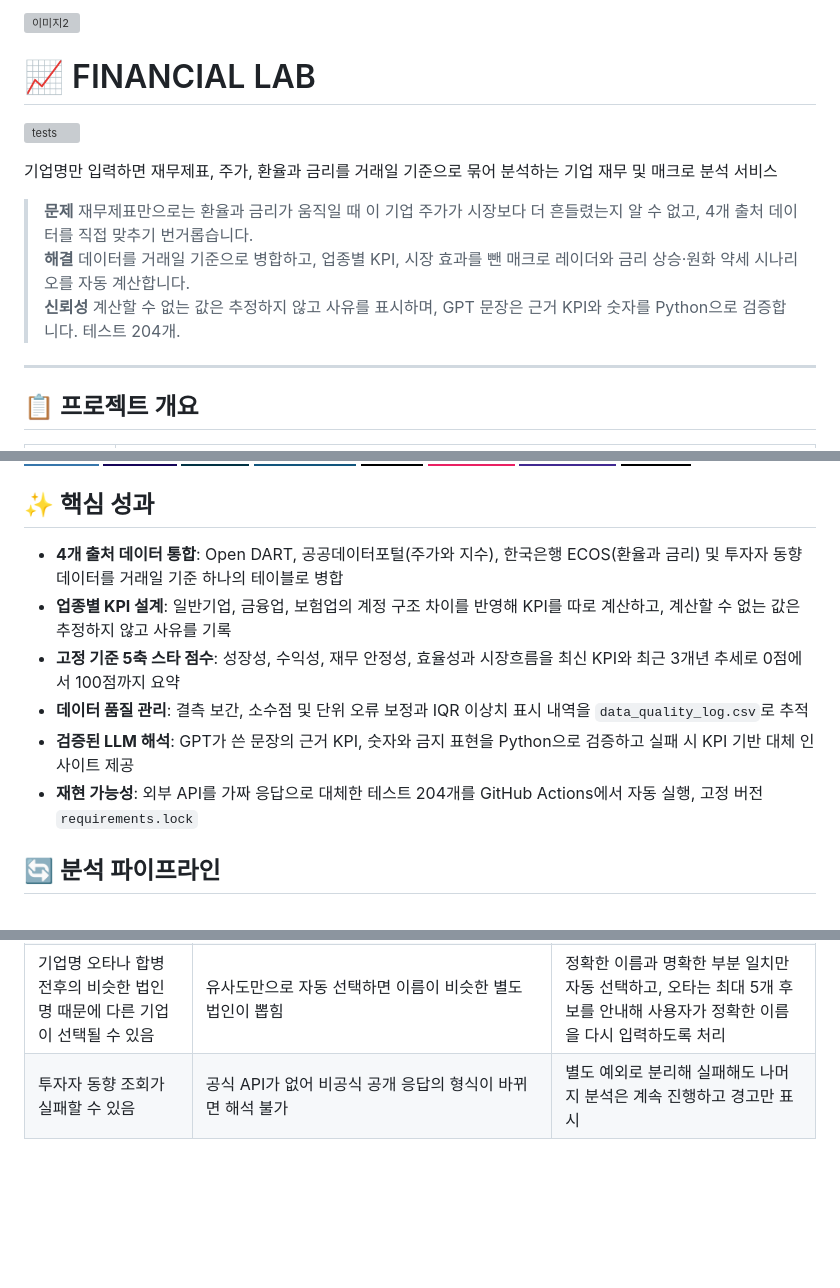
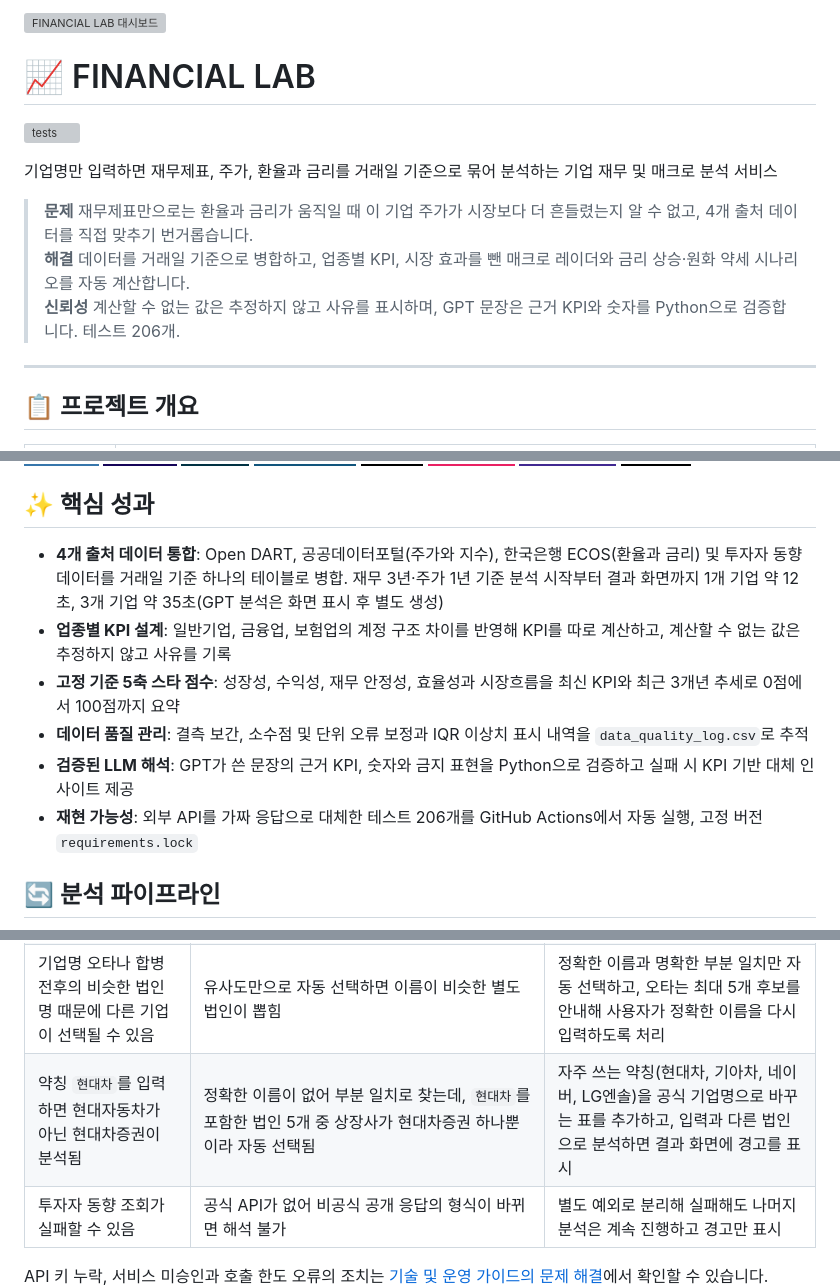
Before and after one commit to David9733/financial_analysis, a Markdown page: README.md, 3 parts joined by grey strips. Drawn GitHub-style; badges without logos; blank space fills up the shorter version; grey boxes are pictures that could not be loaded.

Commit message:
[FEAT] README 분석 사례 섹션과 시연 설명 추가
- 삼성전자 단독, 삼성전자·SK하이닉스·현대자동차 비교 분석 사례 추가
- 시연 GIF 설명과 이미지 대체 문구 정리
- 핵심 성과에 실측 분석 시간, 트러블슈팅에 약칭 문제 추가, 테스트 수 206개로 정정

```diff
--- a/README.md
+++ b/README.md
@@ -1,4 +1,4 @@
-<img width="1344" height="483" alt="이미지2" src="https://github.com/user-attachments/assets/f1dc00fe-b880-45f7-9ea8-8660ad45b847" />
+<img width="1344" height="483" alt="FINANCIAL LAB 대시보드" src="https://github.com/user-attachments/assets/f1dc00fe-b880-45f7-9ea8-8660ad45b847" />
 
 # 📈 FINANCIAL LAB
 
@@ -8,7 +8,7 @@
 
 > **문제** 재무제표만으로는 환율과 금리가 움직일 때 이 기업 주가가 시장보다 더 흔들렸는지 알 수 없고, 4개 출처 데이터를 직접 맞추기 번거롭습니다.<br>
 > **해결** 데이터를 거래일 기준으로 병합하고, 업종별 KPI, 시장 효과를 뺀 매크로 레이더와 금리 상승·원화 약세 시나리오를 자동 계산합니다.<br>
-> **신뢰성** 계산할 수 없는 값은 추정하지 않고 사유를 표시하며, GPT 문장은 근거 KPI와 숫자를 Python으로 검증합니다. 테스트 204개.
+> **신뢰성** 계산할 수 없는 값은 추정하지 않고 사유를 표시하며, GPT 문장은 근거 KPI와 숫자를 Python으로 검증합니다. 테스트 206개.
 
 ---
 
@@ -68,12 +98,12 @@
 
 ## ✨ 핵심 성과
 
-- **4개 출처 데이터 통합**: Open DART, 공공데이터포털(주가와 지수), 한국은행 ECOS(환율과 금리) 및 투자자 동향 데이터를 거래일 기준 하나의 테이블로 병합
+- **4개 출처 데이터 통합**: Open DART, 공공데이터포털(주가와 지수), 한국은행 ECOS(환율과 금리) 및 투자자 동향 데이터를 거래일 기준 하나의 테이블로 병합. 재무 3년·주가 1년 기준 분석 시작부터 결과 화면까지 1개 기업 약 12초, 3개 기업 약 35초(GPT 분석은 화면 표시 후 별도 생성)
 - **업종별 KPI 설계**: 일반기업, 금융업, 보험업의 계정 구조 차이를 반영해 KPI를 따로 계산하고, 계산할 수 없는 값은 추정하지 않고 사유를 기록
 - **고정 기준 5축 스타 점수**: 성장성, 수익성, 재무 안정성, 효율성과 시장흐름을 최신 KPI와 최근 3개년 추세로 0점에서 100점까지 요약
 - **데이터 품질 관리**: 결측 보간, 소수점 및 단위 오류 보정과 IQR 이상치 표시 내역을 `data_quality_log.csv`로 추적
 - **검증된 LLM 해석**: GPT가 쓴 문장의 근거 KPI, 숫자와 금지 표현을 Python으로 검증하고 실패 시 KPI 기반 대체 인사이트 제공
-- **재현 가능성**: 외부 API를 가짜 응답으로 대체한 테스트 204개를 GitHub Actions에서 자동 실행, 고정 버전 `requirements.lock`
+- **재현 가능성**: 외부 API를 가짜 응답으로 대체한 테스트 206개를 GitHub Actions에서 자동 실행, 고정 버전 `requirements.lock`
 
 ## 🔄 분석 파이프라인
 
@@ -182,6 +212,7 @@ GPT는 데이터를 새로 계산하거나 수집하지 않고, **Python과 Pand
 | 배포 사이트의 재무 수집 단계가 로컬(약 1초)보다 훨씬 오래 걸림 | Vercel 함수가 기본 리전인 미국 워싱턴(`iad1`)에서 실행되어 DART, 공공데이터포털, ECOS를 호출할 때마다 태평양을 왕복. 응답 헤더 `x-vercel-id: icn1::iad1`로 접속 지점(서울)과 실행 지점(미국)이 다른 것을 확인 | `vercel.json`에 `"regions": ["icn1"]`을 지정해 함수를 서울에서 실행(`icn1::icn1` 확인) |
 | 장기간 환율을 날짜별로 요청하면 호출 횟수와 대기시간이 커짐 | 날짜 하나당 API를 한 번씩 호출 | 한국은행 ECOS 기간 조회로 최대 1,000행씩 수집하고, 1,000행을 넘을 때만 다음 페이지를 요청 |
 | 기업명 오타나 합병 전후의 비슷한 법인명 때문에 다른 기업이 선택될 수 있음 | 유사도만으로 자동 선택하면 이름이 비슷한 별도 법인이 뽑힘 | 정확한 이름과 명확한 부분 일치만 자동 선택하고, 오타는 최대 5개 후보를 안내해 사용자가 정확한 이름을 다시 입력하도록 처리 |
+| 약칭 `현대차`를 입력하면 현대자동차가 아닌 현대차증권이 분석됨 | 정확한 이름이 없어 부분 일치로 찾는데, `현대차`를 포함한 법인 5개 중 상장사가 현대차증권 하나뿐이라 자동 선택됨 | 자주 쓰는 약칭(현대차, 기아차, 네이버, LG엔솔)을 공식 기업명으로 바꾸는 표를 추가하고, 입력과 다른 법인으로 분석하면 결과 화면에 경고를 표시 |
 | 투자자 동향 조회가 실패할 수 있음 | 공식 API가 없어 비공식 공개 응답의 형식이 바뀌면 해석 불가 | 별도 예외로 분리해 실패해도 나머지 분석은 계속 진행하고 경고만 표시 |
 
 API 키 누락, 서비스 미승인과 호출 한도 오류의 조치는 [기술 및 운영 가이드의 문제 해결](docs/technical-guide.md#8-문제-해결)에서 확인할 수 있습니다.
```
Also changed, not shown: other parts of README.md (+37 -7 lines).
